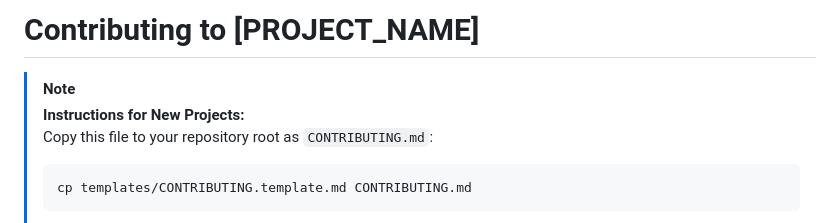
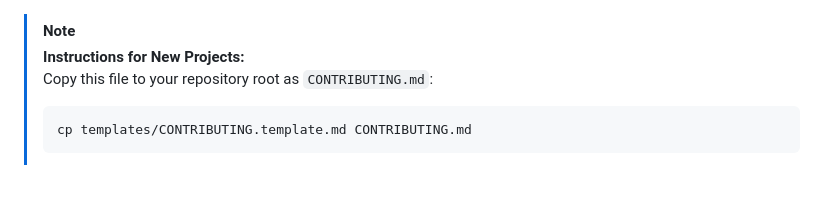
Before and after one commit to LABEIM/SG-EIM, a Markdown page: CONTRIBUTING.md, the part around the change. GitHub-like rendering; blank space fills up the shorter version.

```diff
--- a/CONTRIBUTING.md
+++ b/CONTRIBUTING.md
@@ -1,5 +1,3 @@
-# Contributing to [PROJECT_NAME]
-
 > [!NOTE]
 > **Instructions for New Projects:**
 > Copy this file to your repository root as `CONTRIBUTING.md`:
```
Also changed, not shown: CODE_OF_CONDUCT.md (+0 -2 lines), SECURITY.md (+1 -3 lines).
